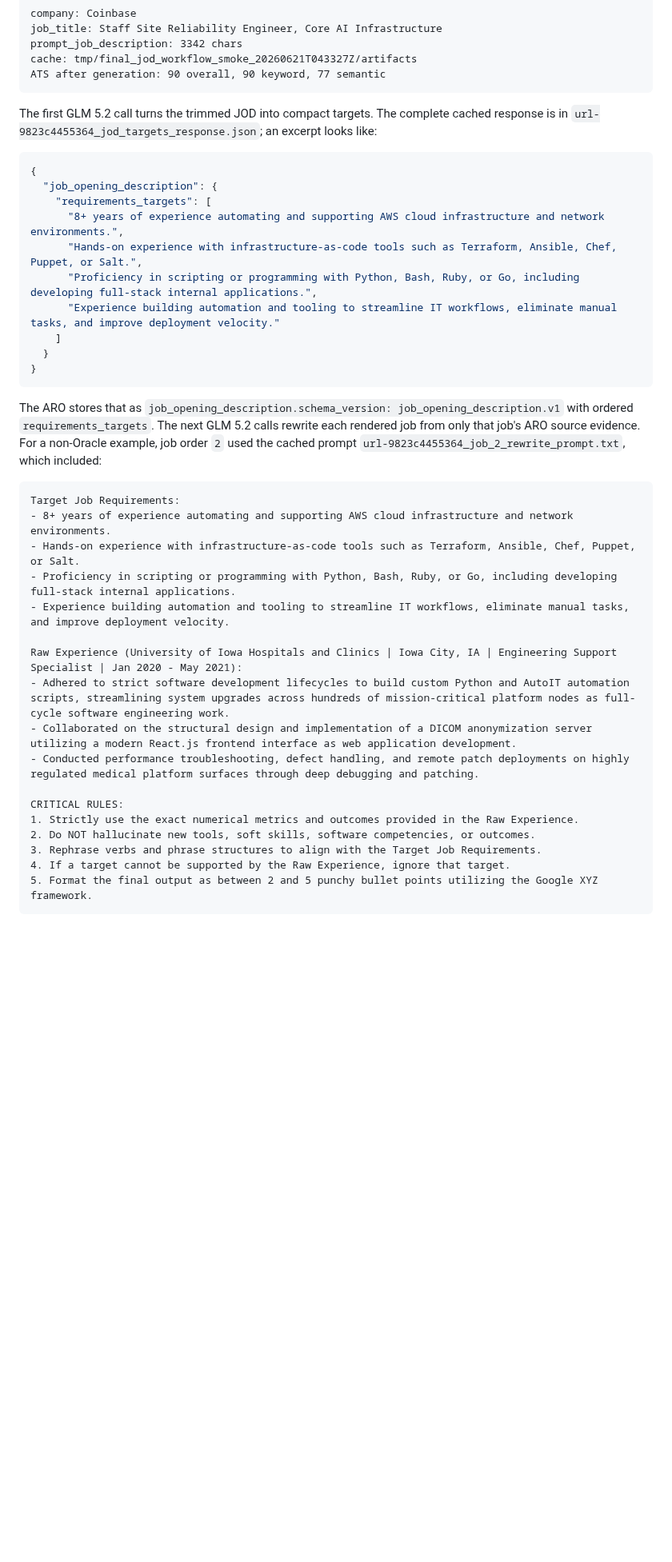
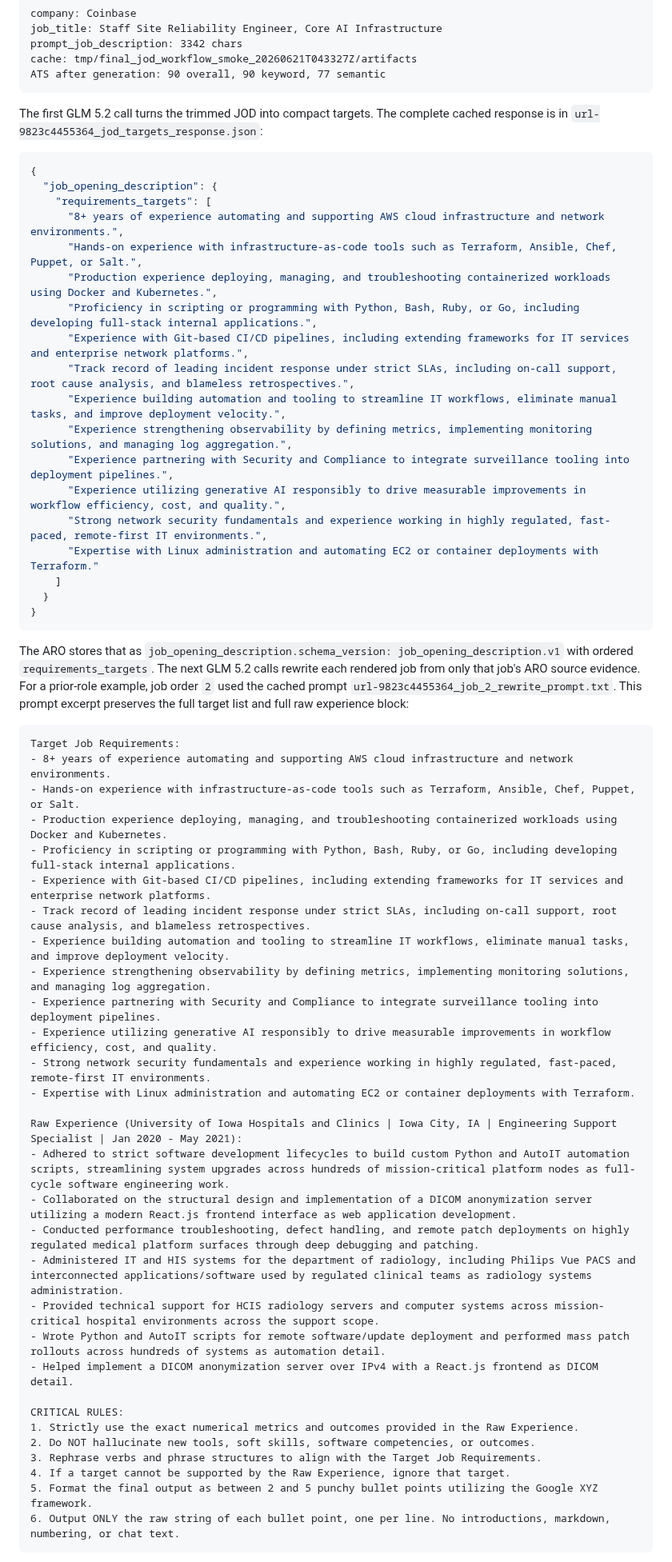
Before and after one commit to mperkhou/linkedin-career-mcp, a Markdown page: README.md, the part around one of its changes. Shown at 80% size. Drawn GitHub-style; blank space fills up the shorter version.

Commit message:
Refine README JOD rewrite narrative

````diff
--- a/README.md
+++ b/README.md
@@ -75,8 +75,7 @@ ATS after generation: 90 overall, 90 keyword, 77 semantic
 ```
 
 The first GLM 5.2 call turns the trimmed JOD into compact targets. The complete
-cached response is in
-`url-9823c4455364_jod_targets_response.json`; an excerpt looks like:
+cached response is in `url-9823c4455364_jod_targets_response.json`:
 
 ```json
 {
@@ -84,8 +83,16 @@ cached response is in
     "requirements_targets": [
       "8+ years of experience automating and supporting AWS cloud infrastructure and network environments.",
       "Hands-on experience with infrastructure-as-code tools such as Terraform, Ansible, Chef, Puppet, or Salt.",
+      "Production experience deploying, managing, and troubleshooting containerized workloads using Docker and Kubernetes.",
       "Proficiency in scripting or programming with Python, Bash, Ruby, or Go, including developing full-stack internal applications.",
-      "Experience building automation and tooling to streamline IT workflows, eliminate manual tasks, and improve deployment velocity."
+      "Experience with Git-based CI/CD pipelines, including extending frameworks for IT services and enterprise network platforms.",
+      "Track record of leading incident response under strict SLAs, including on-call support, root cause analysis, and blameless retrospectives.",
+      "Experience building automation and tooling to streamline IT workflows, eliminate manual tasks, and improve deployment velocity.",
+      "Experience strengthening observability by defining metrics, implementing monitoring solutions, and managing log aggregation.",
+      "Experience partnering with Security and Compliance to integrate surveillance tooling into deployment pipelines.",
+      "Experience utilizing generative AI responsibly to drive measurable improvements in workflow efficiency, cost, and quality.",
+      "Strong network security fundamentals and experience working in highly regulated, fast-paced, remote-first IT environments.",
+      "Expertise with Linux administration and automating EC2 or container deployments with Terraform."
     ]
   }
 }
@@ -94,20 +101,33 @@ cached response is in
 The ARO stores that as `job_opening_description.schema_version:
 job_opening_description.v1` with ordered `requirements_targets`. The next GLM 5.2
 calls rewrite each rendered job from only that job's ARO source evidence. For a
-non-Oracle example, job order `2` used the cached prompt
-`url-9823c4455364_job_2_rewrite_prompt.txt`, which included:
+prior-role example, job order `2` used the cached prompt
+`url-9823c4455364_job_2_rewrite_prompt.txt`. This prompt excerpt preserves the
+full target list and full raw experience block:
 
 ```text
 Target Job Requirements:
 - 8+ years of experience automating and supporting AWS cloud infrastructure and network environments.
 - Hands-on experience with infrastructure-as-code tools such as Terraform, Ansible, Chef, Puppet, or Salt.
+- Production experience deploying, managing, and troubleshooting containerized workloads using Docker and Kubernetes.
 - Proficiency in scripting or programming with Python, Bash, Ruby, or Go, including developing full-stack internal applications.
+- Experience with Git-based CI/CD pipelines, including extending frameworks for IT services and enterprise network platforms.
+- Track record of leading incident response under strict SLAs, including on-call support, root cause analysis, and blameless retrospectives.
 - Experience building automation and tooling to streamline IT workflows, eliminate manual tasks, and improve deployment velocity.
+- Experience strengthening observability by defining metrics, implementing monitoring solutions, and managing log aggregation.
+- Experience partnering with Security and Compliance to integrate surveillance tooling into deployment pipelines.
+- Experience utilizing generative AI responsibly to drive measurable improvements in workflow efficiency, cost, and quality.
+- Strong network security fundamentals and experience working in highly regulated, fast-paced, remote-first IT environments.
+- Expertise with Linux administration and automating EC2 or container deployments with Terraform.
 
 Raw Experience (University of Iowa Hospitals and Clinics | Iowa City, IA | Engineering Support Specialist | Jan 2020 - May 2021):
 - Adhered to strict software development lifecycles to build custom Python and AutoIT automation scripts, streamlining system upgrades across hundreds of mission-critical platform nodes as full-cycle software engineering work.
 - Collaborated on the structural design and implementation of a DICOM anonymization server utilizing a modern React.js frontend interface as web application development.
 - Conducted performance troubleshooting, defect handling, and remote patch deployments on highly regulated medical platform surfaces through deep debugging and patching.
+- Administered IT and HIS systems for the department of radiology, including Philips Vue PACS and interconnected applications/software used by regulated clinical teams as radiology systems administration.
+- Provided technical support for HCIS radiology servers and computer systems across mission-critical hospital environments across the support scope.
+- Wrote Python and AutoIT scripts for remote software/update deployment and performed mass patch rollouts across hundreds of systems as automation detail.
+- Helped implement a DICOM anonymization server over IPv4 with a React.js frontend as DICOM detail.
 
 CRITICAL RULES:
 1. Strictly use the exact numerical metrics and outcomes provided in the Raw Experience.
@@ -115,5 +135,6 @@ CRITICAL RULES:
 3. Rephrase verbs and phrase structures to align with the Target Job Requirements.
 4. If a target cannot be supported by the Raw Experience, ignore that target.
 5. Format the final output as between 2 and 5 punchy bullet points utilizing the Google XYZ framework.
+6. Output ONLY the raw string of each bullet point, one per line. No introductions, markdown, numbering, or chat text.
 ```
 
````
Also changed, not shown: other parts of README.md (+7 -9 lines), CHANGELOG.md (+4 -4 lines).
